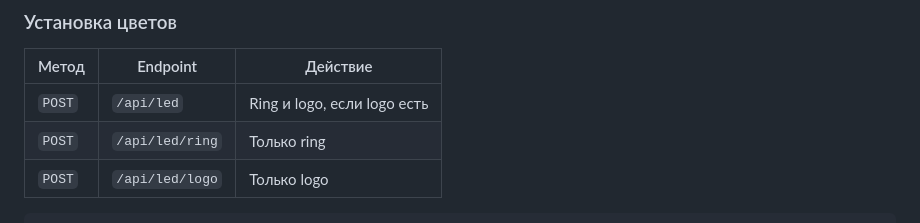
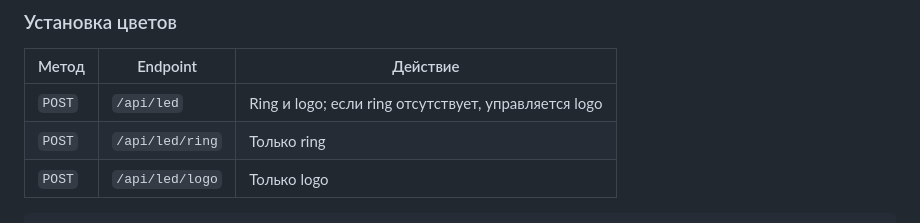
Before and after one commit to SPAWNRYS-ban/luna, a Markdown page: docs/API.md, the part around the change. Rendered like a GitHub page.

Commit message:
docs: clarify logo and optional ring support

```diff
--- a/docs/API.md
+++ b/docs/API.md
@@ -236,7 +236,7 @@ endpoint всё равно остаётся доступной.
 
 | Метод | Endpoint | Действие |
 |---|---|---|
-| `POST` | `/api/led` | Ring и logo, если logo есть |
+| `POST` | `/api/led` | Ring и logo; если ring отсутствует, управляется logo |
 | `POST` | `/api/led/ring` | Только ring |
 | `POST` | `/api/led/logo` | Только logo |
 
```
Also changed, not shown: docs/PACKAGE_GUIDE.md (+3 -5 lines).
